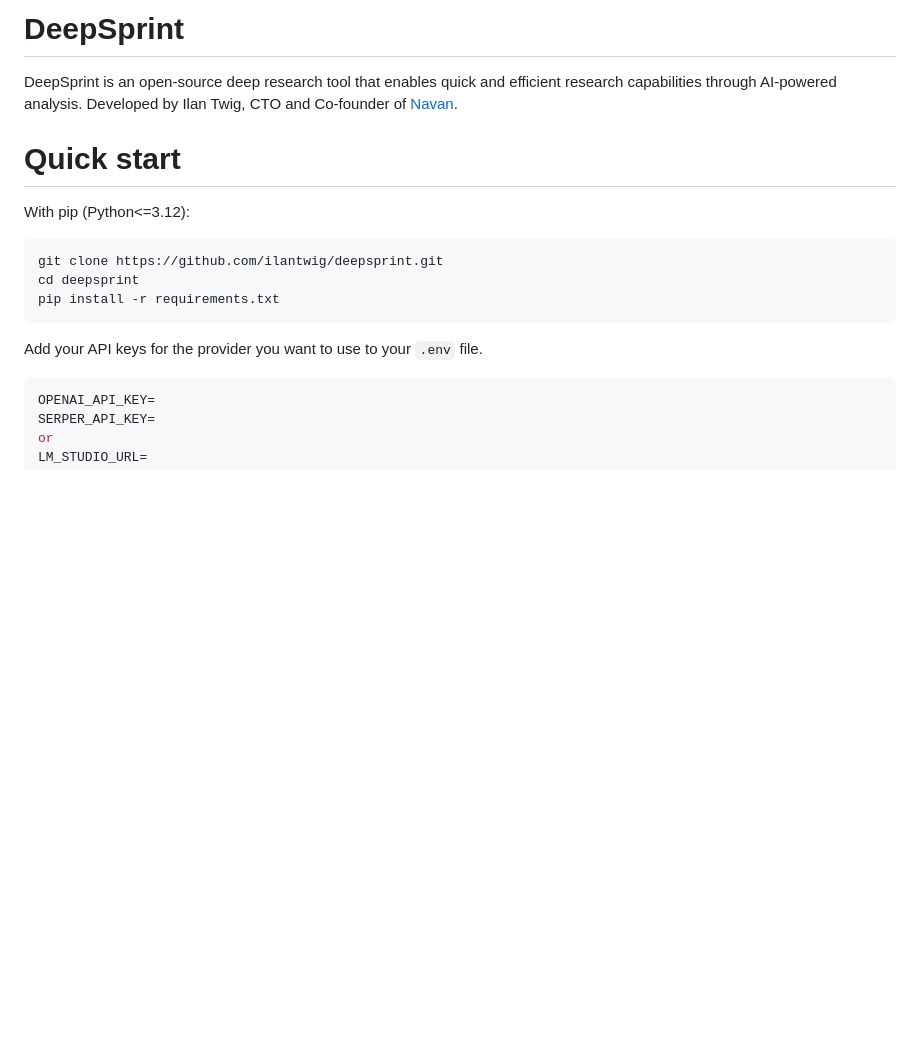
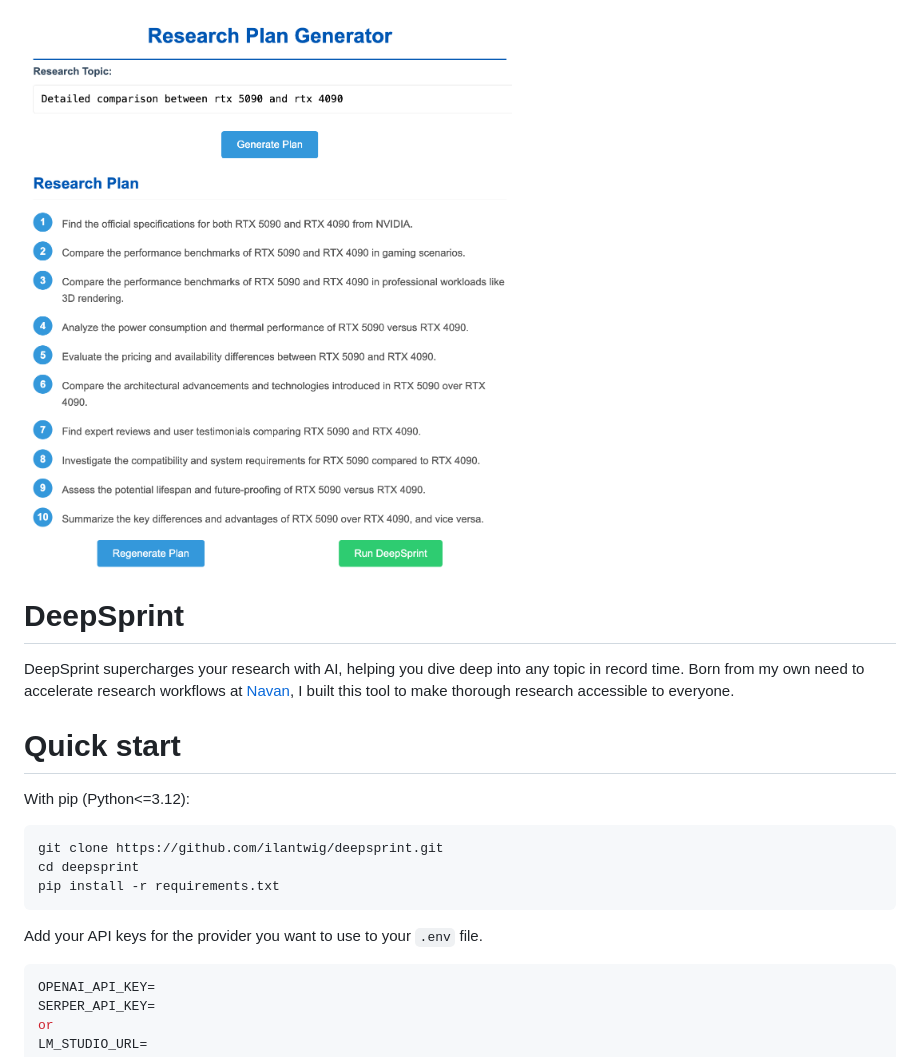
Before and after one commit to ilantwig/deepsprint, a Markdown page: README.md, the part around the change printed below. Rendered like a GitHub page; blank space fills up the shorter version.

Commit message:
added image

````diff
--- a/README.md
+++ b/README.md
@@ -1,10 +1,11 @@
 <picture>
   <source srcset="./static/rtx-compare.png">
+   <img src="./static/rtx-compare.png"  width="full">
 </picture>
 
 # DeepSprint
 
-DeepSprint is an open-source deep research tool that enables quick and efficient research capabilities through AI-powered analysis. Developed by Ilan Twig, CTO and Co-founder of [Navan](https://www.navan.com).
+DeepSprint supercharges your research with AI, helping you dive deep into any topic in record time. Born from my own need to accelerate research workflows at [Navan](https://www.navan.com), I built this tool to make thorough research accessible to everyone.
 
 # Quick start
 With pip (Python<=3.12):
@@ -17,7 +18,7 @@ pip install -r requirements.txt
 
 Add your API keys for the provider you want to use to your `.env` file.
 
-```bash
+```env
 OPENAI_API_KEY=
 SERPER_API_KEY=
 or
````
Also changed, not shown: other parts of README.md (+0 -2 lines).
